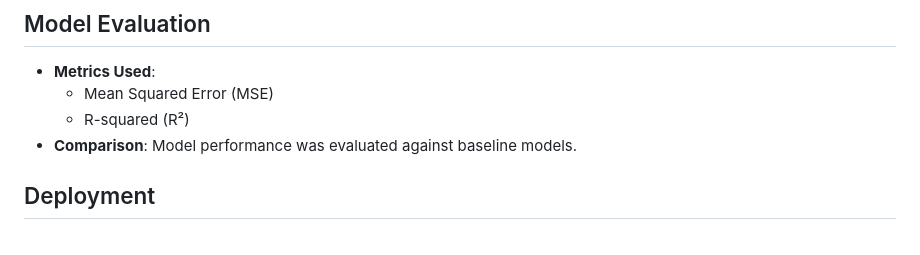
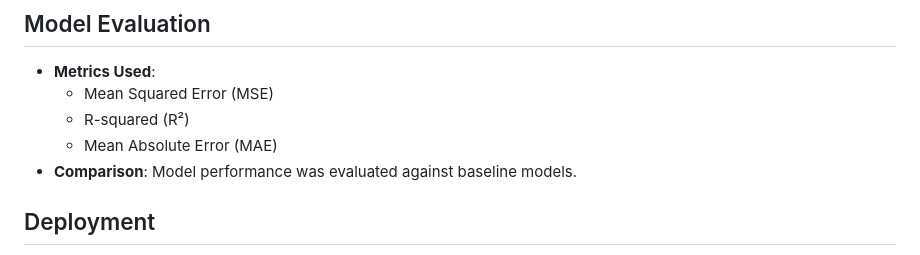
Before and after one commit to kalkidanzenebe/kal_players_market_value_prediction, a Markdown page: README.md, the part around the change. Rendered like a GitHub page.

```diff
--- a/README.md
+++ b/README.md
@@ -56,6 +56,7 @@ The objective of this project is to develop a predictive model that estimates th
 - **Metrics Used**:
   - Mean Squared Error (MSE)
   - R-squared (R²)
+  - Mean Absolute Error (MAE)
 - **Comparison**: Model performance was evaluated against baseline models.
 
 ## Deployment
```
